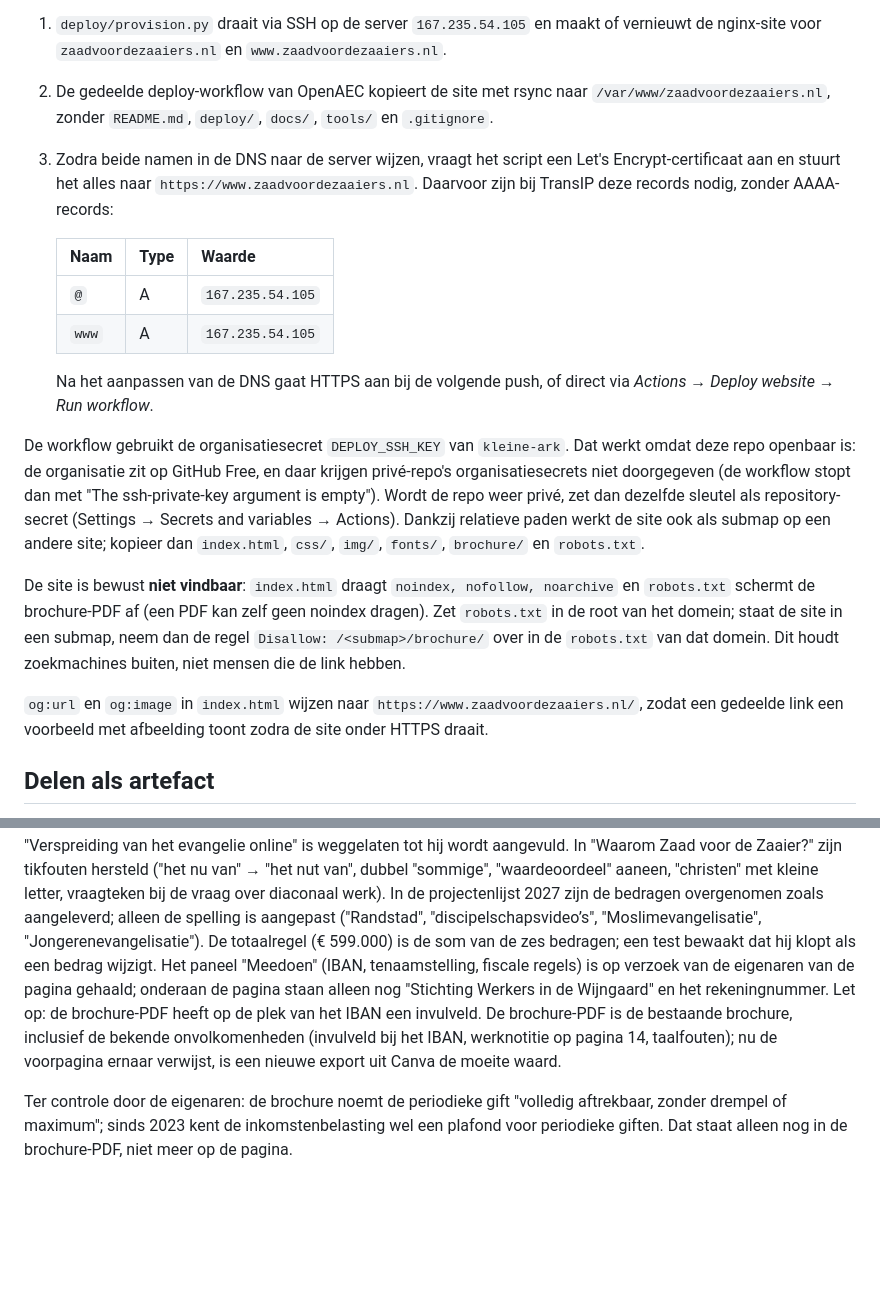
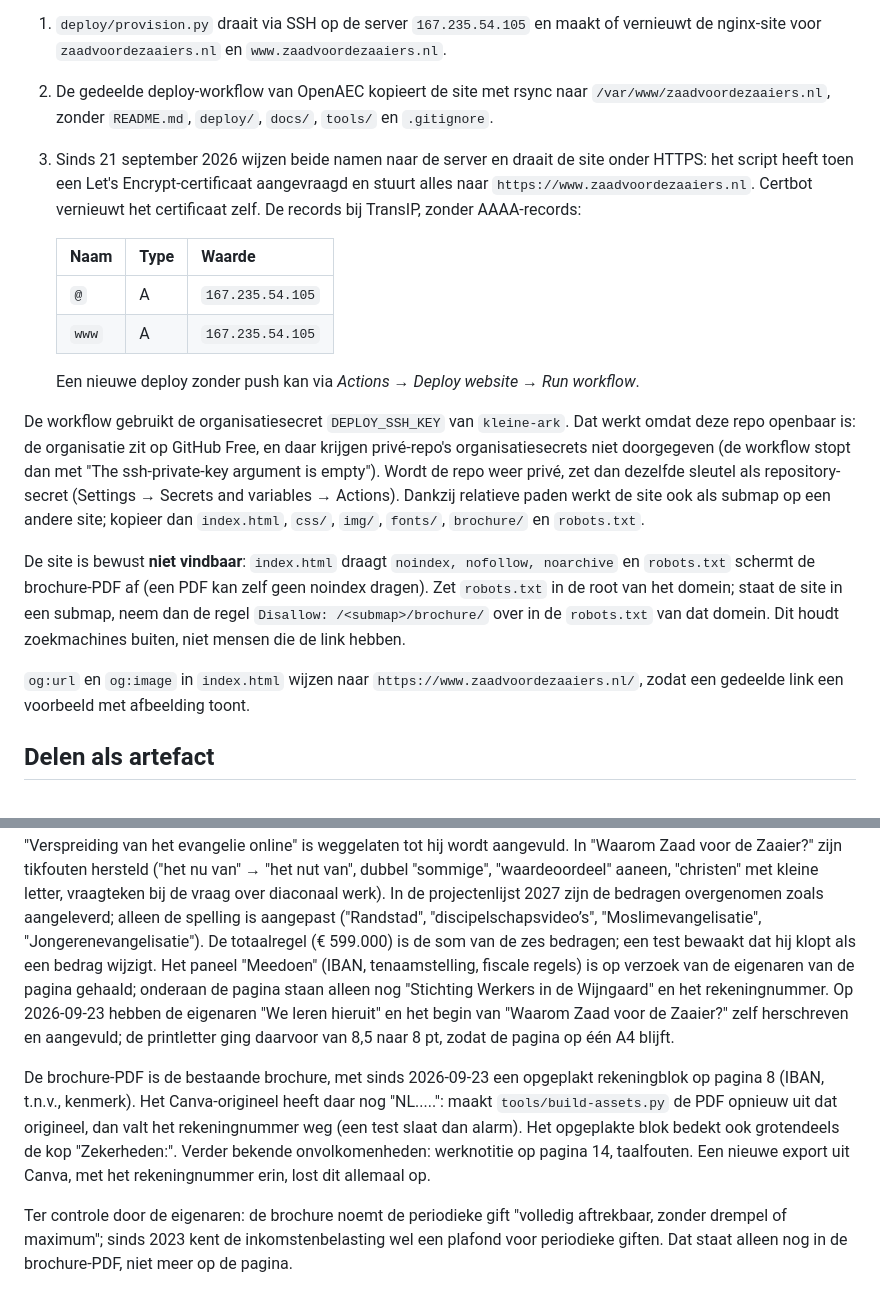
Before and after one commit to kleine-ark/zaad-voor-de-zaaiers, a Markdown page: README.md, 2 parts joined by grey strips. Drawn GitHub-style; blank space fills up the shorter version.

Commit message:
README: HTTPS draait, rekeningblok in de brochure
Co-Authored-By: Claude Opus 5.5 <noreply@anthropic.com>

```diff
--- a/README.md
+++ b/README.md
@@ -28,17 +28,17 @@ GitHub Pages).
    nginx-site voor `zaadvoordezaaiers.nl` en `www.zaadvoordezaaiers.nl`.
 2. De gedeelde deploy-workflow van OpenAEC kopieert de site met rsync naar `/var/www/zaadvoordezaaiers.nl`,
    zonder `README.md`, `deploy/`, `docs/`, `tools/` en `.gitignore`.
-3. Zodra beide namen in de DNS naar de server wijzen, vraagt het script een Let's Encrypt-certificaat
-   aan en stuurt het alles naar `https://www.zaadvoordezaaiers.nl`. Daarvoor zijn bij TransIP deze
-   records nodig, zonder AAAA-records:
+3. Sinds 21 september 2026 wijzen beide namen naar de server en draait de site onder HTTPS: het script
+   heeft toen een Let's Encrypt-certificaat aangevraagd en stuurt alles naar
+   `https://www.zaadvoordezaaiers.nl`. Certbot vernieuwt het certificaat zelf. De records bij TransIP,
+   zonder AAAA-records:
 
    | Naam | Type | Waarde |
    |---|---|---|
    | `@` | A | `167.235.54.105` |
    | `www` | A | `167.235.54.105` |
 
-   Na het aanpassen van de DNS gaat HTTPS aan bij de volgende push, of direct via
-   *Actions → Deploy website → Run workflow*.
+   Een nieuwe deploy zonder push kan via *Actions → Deploy website → Run workflow*.
 
 De workflow gebruikt de organisatiesecret `DEPLOY_SSH_KEY` van `kleine-ark`. Dat werkt omdat deze repo
 openbaar is: de organisatie zit op GitHub Free, en daar krijgen privé-repo's organisatiesecrets niet
@@ -54,7 +54,7 @@ domein; staat de site in een submap, neem dan de regel `Disallow: /<submap>/broc
 `robots.txt` van dat domein. Dit houdt zoekmachines buiten, niet mensen die de link hebben.
 
 `og:url` en `og:image` in `index.html` wijzen naar `https://www.zaadvoordezaaiers.nl/`, zodat een
-gedeelde link een voorbeeld met afbeelding toont zodra de site onder HTTPS draait.
+gedeelde link een voorbeeld met afbeelding toont.
 
 ## Delen als artefact
 
@@ -98,11 +98,16 @@ tot hij wordt aangevuld. In "Waarom Zaad voor de Zaaier?" zijn tikfouten herstel
 dubbel "sommige", "waardeoordeel" aaneen, "christen" met kleine letter, vraagteken bij de vraag over diaconaal werk). In de projectenlijst 2027 zijn de bedragen overgenomen zoals aangeleverd;
 alleen de spelling is aangepast ("Randstad", "discipelschapsvideo’s", "Moslimevangelisatie",
 "Jongerenevangelisatie"). De totaalregel (€ 599.000) is de som van de zes bedragen; een test bewaakt dat hij klopt als een bedrag wijzigt. Het paneel "Meedoen" (IBAN, tenaamstelling, fiscale regels) is op verzoek van de eigenaren van de
-pagina gehaald; onderaan de pagina staan alleen nog "Stichting Werkers in de Wijngaard" en het rekeningnummer. Let op: de brochure-PDF heeft op de plek
-van het IBAN een invulveld.
-De brochure-PDF is de bestaande brochure, inclusief de bekende onvolkomenheden (invulveld bij het
-IBAN, werknotitie op pagina 14, taalfouten); nu de voorpagina ernaar verwijst, is een nieuwe export
-uit Canva de moeite waard.
+pagina gehaald; onderaan de pagina staan alleen nog "Stichting Werkers in de Wijngaard" en het rekeningnummer.
+Op 2026-09-23 hebben de eigenaren "We leren hieruit" en het begin van "Waarom Zaad voor de Zaaier?"
+zelf herschreven en aangevuld; de printletter ging daarvoor van 8,5 naar 8 pt, zodat de pagina op één A4 blijft.
+
+De brochure-PDF is de bestaande brochure, met sinds 2026-09-23 een opgeplakt rekeningblok op
+pagina 8 (IBAN, t.n.v., kenmerk). Het Canva-origineel heeft daar nog "NL.....": maakt
+`tools/build-assets.py` de PDF opnieuw uit dat origineel, dan valt het rekeningnummer weg (een test
+slaat dan alarm). Het opgeplakte blok bedekt ook grotendeels de kop "Zekerheden:". Verder bekende
+onvolkomenheden: werknotitie op pagina 14, taalfouten. Een nieuwe export uit Canva, met het
+rekeningnummer erin, lost dit allemaal op.
 
 Ter controle door de eigenaren: de brochure noemt de periodieke gift "volledig aftrekbaar,
 zonder drempel of maximum"; sinds 2023 kent de inkomstenbelasting wel een plafond voor
```
